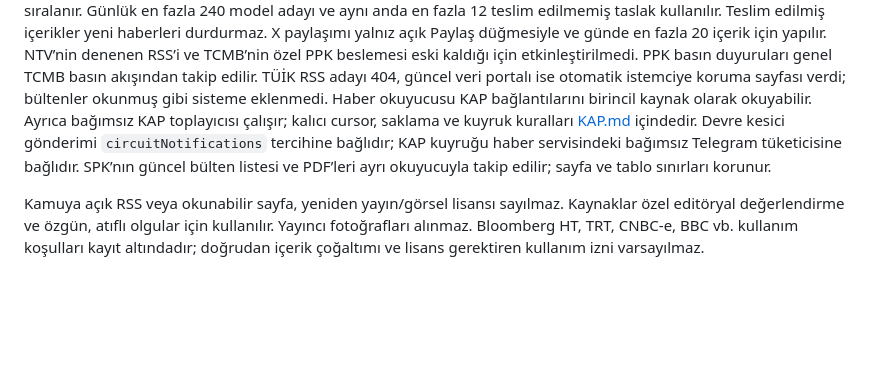
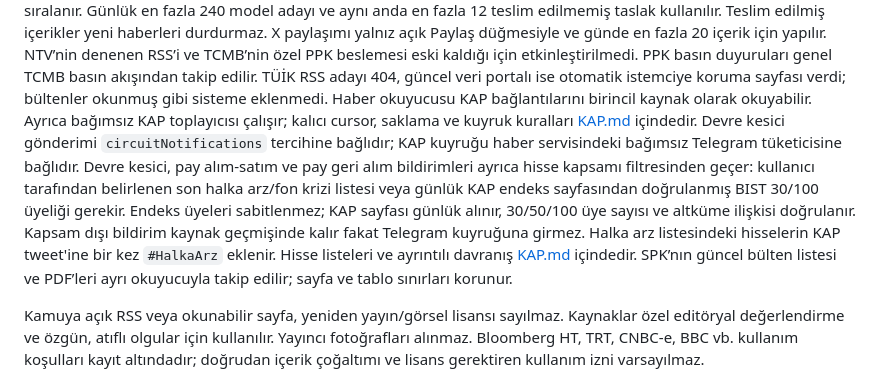
Before and after one commit to fatihdisci/heranborsahaber, a Markdown page: sector/README.md, the part around the change. Drawn GitHub-style; blank space fills up the shorter version.

```diff
--- a/sector/README.md
+++ b/sector/README.md
@@ -51,6 +51,7 @@ Günlük en fazla 240 model adayı ve aynı anda en fazla 12 teslim edilmemiş t
 NTV’nin denenen RSS’i ve TCMB’nin özel PPK beslemesi eski kaldığı için etkinleştirilmedi. PPK basın duyuruları genel TCMB basın akışından takip edilir.
 TÜİK RSS adayı 404, güncel veri portalı ise otomatik istemciye koruma sayfası verdi; bültenler okunmuş gibi sisteme eklenmedi.
 Haber okuyucusu KAP bağlantılarını birincil kaynak olarak okuyabilir. Ayrıca bağımsız KAP toplayıcısı çalışır; kalıcı cursor, saklama ve kuyruk kuralları [KAP.md](KAP.md) içindedir. Devre kesici gönderimi `circuitNotifications` tercihine bağlıdır; KAP kuyruğu haber servisindeki bağımsız Telegram tüketicisine bağlıdır.
+Devre kesici, pay alım-satım ve pay geri alım bildirimleri ayrıca hisse kapsamı filtresinden geçer: kullanıcı tarafından belirlenen son halka arz/fon krizi listesi veya günlük KAP endeks sayfasından doğrulanmış BIST 30/100 üyeliği gerekir. Endeks üyeleri sabitlenmez; KAP sayfası günlük alınır, 30/50/100 üye sayısı ve altküme ilişkisi doğrulanır. Kapsam dışı bildirim kaynak geçmişinde kalır fakat Telegram kuyruğuna girmez. Halka arz listesindeki hisselerin KAP tweet'ine bir kez `#HalkaArz` eklenir. Hisse listeleri ve ayrıntılı davranış [KAP.md](KAP.md) içindedir.
 SPK’nın güncel bülten listesi ve PDF’leri ayrı okuyucuyla takip edilir; sayfa ve tablo sınırları korunur.
 
 Kamuya açık RSS veya okunabilir sayfa, yeniden yayın/görsel lisansı sayılmaz.
```
Also changed, not shown: README.md (+3 -2 lines).
